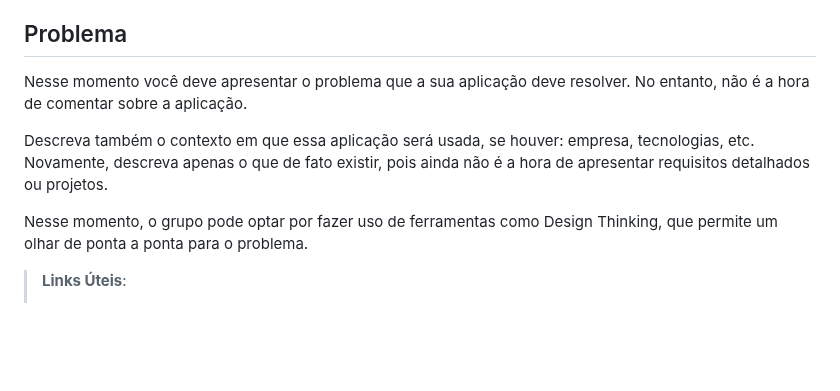
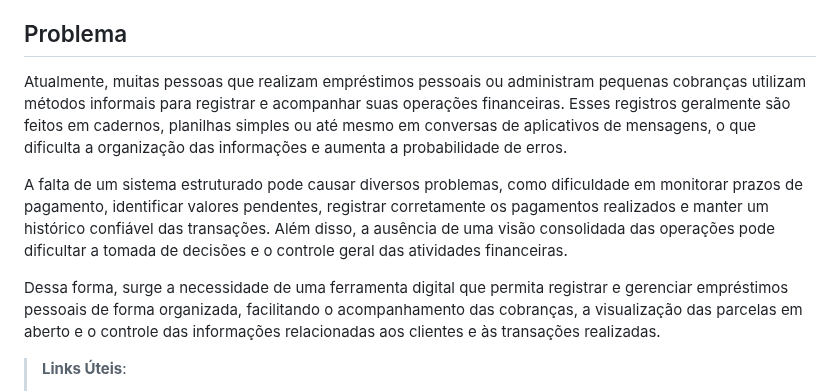
Before and after one commit to ICEI-PUC-Minas-PMV-ADS/pmv-ads-2026-1-e4-proj-infra-t3-paga-ai, a Markdown page: docs/01-Documentação de Contexto.md, the part around the change. GitHub-like rendering; blank space fills up the shorter version.

Commit message:
problema

```diff
--- a/docs/01-Documentação de Contexto.md
+++ b/docs/01-Documentação de Contexto.md
@@ -7,12 +7,11 @@ Com o crescimento do uso de dispositivos móveis e aplicações digitais no dia
 Neste contexto, o presente projeto propõe o desenvolvimento de uma aplicação web e mobile voltada para a gestão de empréstimos pessoais e controle de cobranças. A busca por solução centraliza as informações relacionadas aos empréstimos e oferece uma visão clara da situação financeira das operações registradas.
 
 ## Problema
-Nesse momento você deve apresentar o problema que a sua aplicação deve  resolver. No entanto, não é a hora de comentar sobre a aplicação.
+Atualmente, muitas pessoas que realizam empréstimos pessoais ou administram pequenas cobranças utilizam métodos informais para registrar e acompanhar suas operações financeiras. Esses registros geralmente são feitos em cadernos, planilhas simples ou até mesmo em conversas de aplicativos de mensagens, o que dificulta a organização das informações e aumenta a probabilidade de erros.
 
-Descreva também o contexto em que essa aplicação será usada, se  houver: empresa, tecnologias, etc. Novamente, descreva apenas o que de  fato existir, pois ainda não é a hora de apresentar requisitos  detalhados ou projetos.
+A falta de um sistema estruturado pode causar diversos problemas, como dificuldade em monitorar prazos de pagamento, identificar valores pendentes, registrar corretamente os pagamentos realizados e manter um histórico confiável das transações. Além disso, a ausência de uma visão consolidada das operações pode dificultar a tomada de decisões e o controle geral das atividades financeiras.
 
-Nesse momento, o grupo pode optar por fazer uso  de ferramentas como Design Thinking, que permite um olhar de ponta a ponta para o problema.
-
+Dessa forma, surge a necessidade de uma ferramenta digital que permita registrar e gerenciar empréstimos pessoais de forma organizada, facilitando o acompanhamento das cobranças, a visualização das parcelas em aberto e o controle das informações relacionadas aos clientes e às transações realizadas.
 > **Links Úteis**:
 > - [Objetivos, Problema de pesquisa e Justificativa](https://medium.com/@versioparole/objetivos-problema-de-pesquisa-e-justificativa-c98c8233b9c3)
 > - [Matriz Certezas, Suposições e Dúvidas](https://medium.com/educa%C3%A7%C3%A3o-fora-da-caixa/matriz-certezas-suposi%C3%A7%C3%B5es-e-d%C3%BAvidas-fa2263633655)
```
